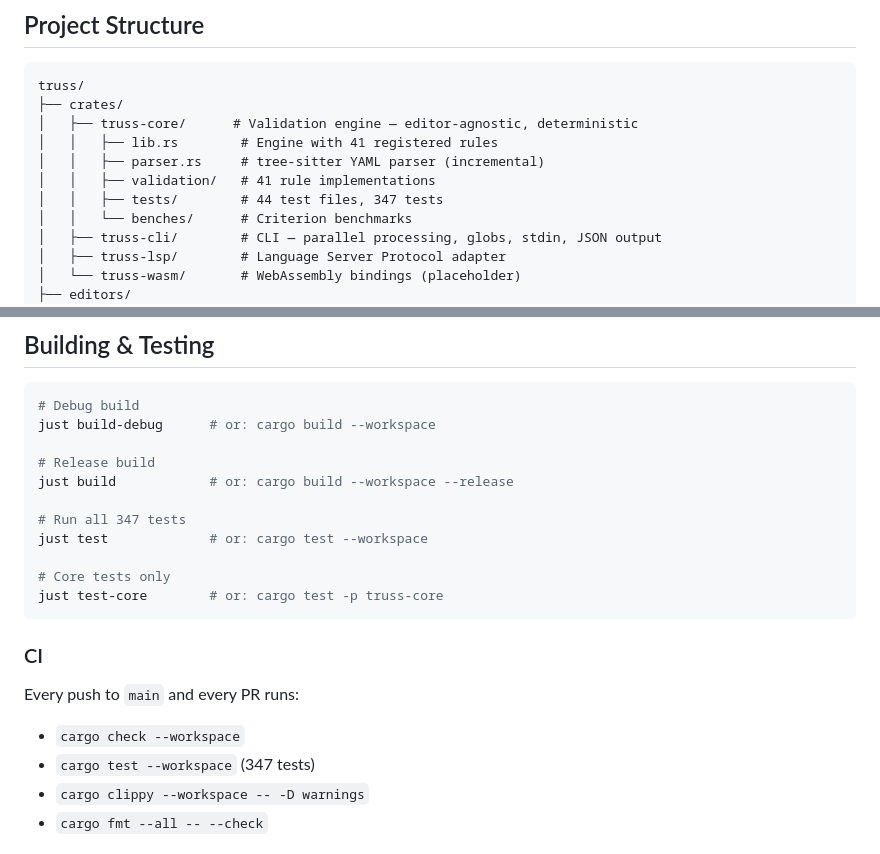
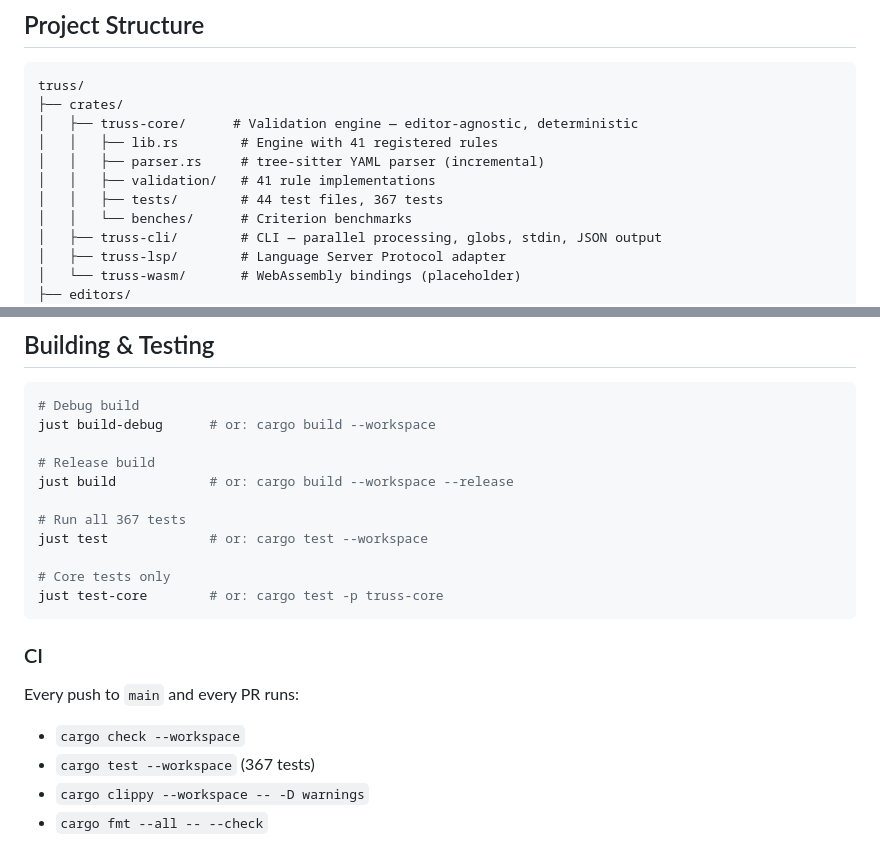
Before and after one commit to JuanMarchetto/truss, a Markdown page: README.md, 2 parts joined by grey strips. GitHub-like rendering.

```diff
--- a/README.md
+++ b/README.md
@@ -212,7 +253,7 @@ truss/
 │   │   ├── lib.rs        # Engine with 41 registered rules
 │   │   ├── parser.rs     # tree-sitter YAML parser (incremental)
 │   │   ├── validation/   # 41 rule implementations
-│   │   ├── tests/        # 44 test files, 347 tests
+│   │   ├── tests/        # 44 test files, 367 tests
 │   │   └── benches/      # Criterion benchmarks
 │   ├── truss-cli/        # CLI — parallel processing, globs, stdin, JSON output
 │   ├── truss-lsp/        # Language Server Protocol adapter
@@ -236,7 +277,7 @@ just build-debug      # or: cargo build --workspace
 # Release build
 just build            # or: cargo build --workspace --release
 
-# Run all 347 tests
+# Run all 367 tests
 just test             # or: cargo test --workspace
 
 # Core tests only
@@ -247,7 +288,7 @@ just test-core        # or: cargo test -p truss-core
 
 Every push to `main` and every PR runs:
 - `cargo check --workspace`
-- `cargo test --workspace` (347 tests)
+- `cargo test --workspace` (367 tests)
 - `cargo clippy --workspace -- -D warnings`
 - `cargo fmt --all -- --check`
 
```
Also changed, not shown: other parts of README.md (+55 -13 lines).
